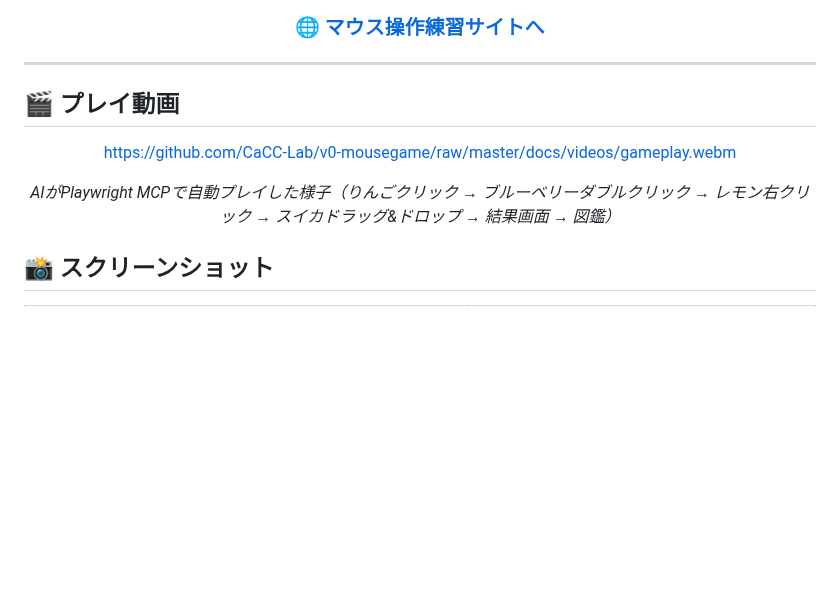
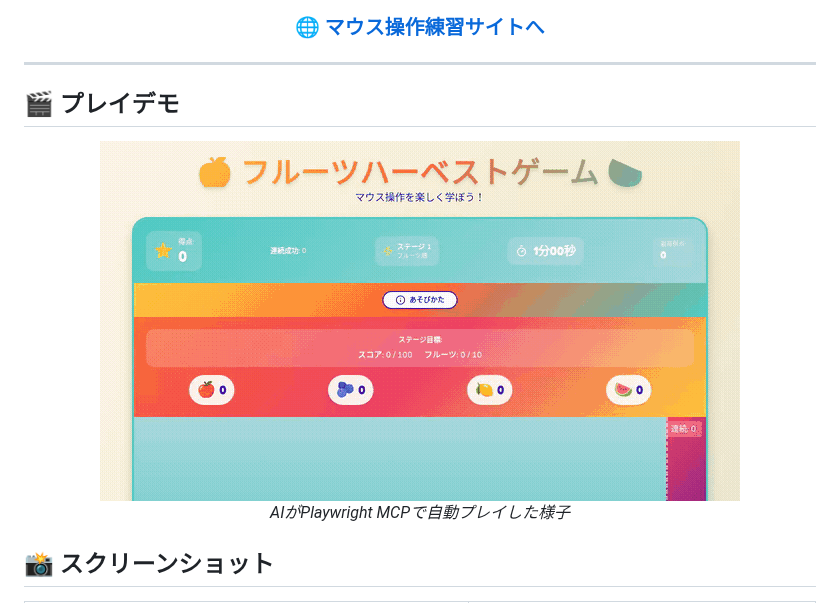
Before and after one commit to CaCC-Lab/v0-mousegame, a Markdown page: README.md, the part around the change. Drawn GitHub-style; pictures changed too: docs/videos/gameplay.gif (added); blank space fills up the shorter version.

Commit message:
docs: プレイ動画をGIFアニメーションに変換
- webm → GIF変換（1MB、12秒、640px、10fps）
- READMEにimgタグで直接埋め込み（GitHubで自動再生）
- 不要なwebm/短縮版を削除

Co-authored-by: Claude Opus 4.6 (1M context) <noreply@anthropic.com>

```diff
--- a/README.md
+++ b/README.md
@@ -25,13 +25,13 @@
 
 ---
 
-## 🎬 プレイ動画
+## 🎬 プレイデモ
 
 <div align="center">
 
-https://github.com/CaCC-Lab/v0-mousegame/raw/master/docs/videos/gameplay.webm
+<img src="docs/videos/gameplay.gif" width="640" alt="プレイデモ">
 
-*AIがPlaywright MCPで自動プレイした様子（りんごクリック → ブルーベリーダブルクリック → レモン右クリック → スイカドラッグ&ドロップ → 結果画面 → 図鑑）*
+*AIがPlaywright MCPで自動プレイした様子*
 
 </div>
 
```
Also changed, not shown: 1 other file.
